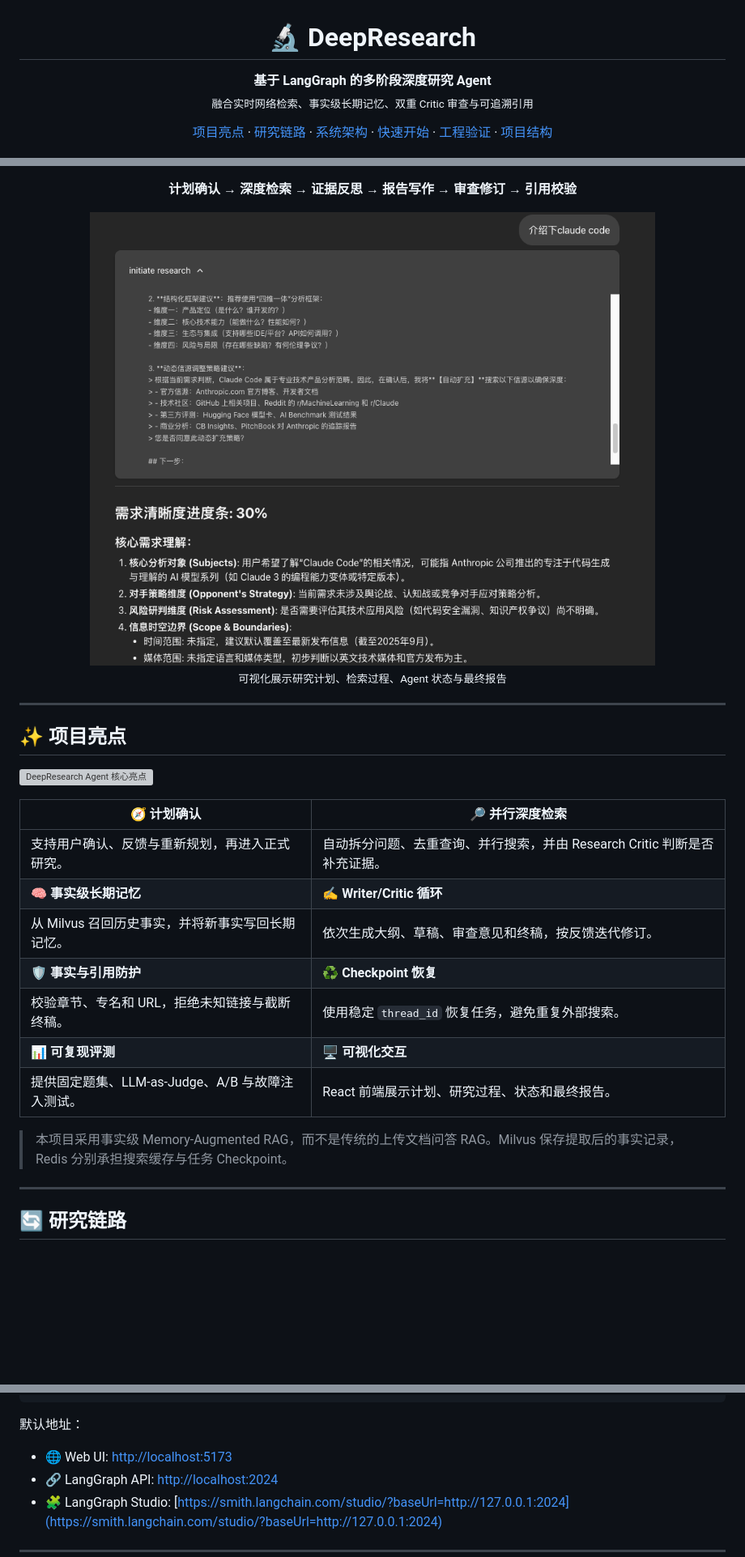
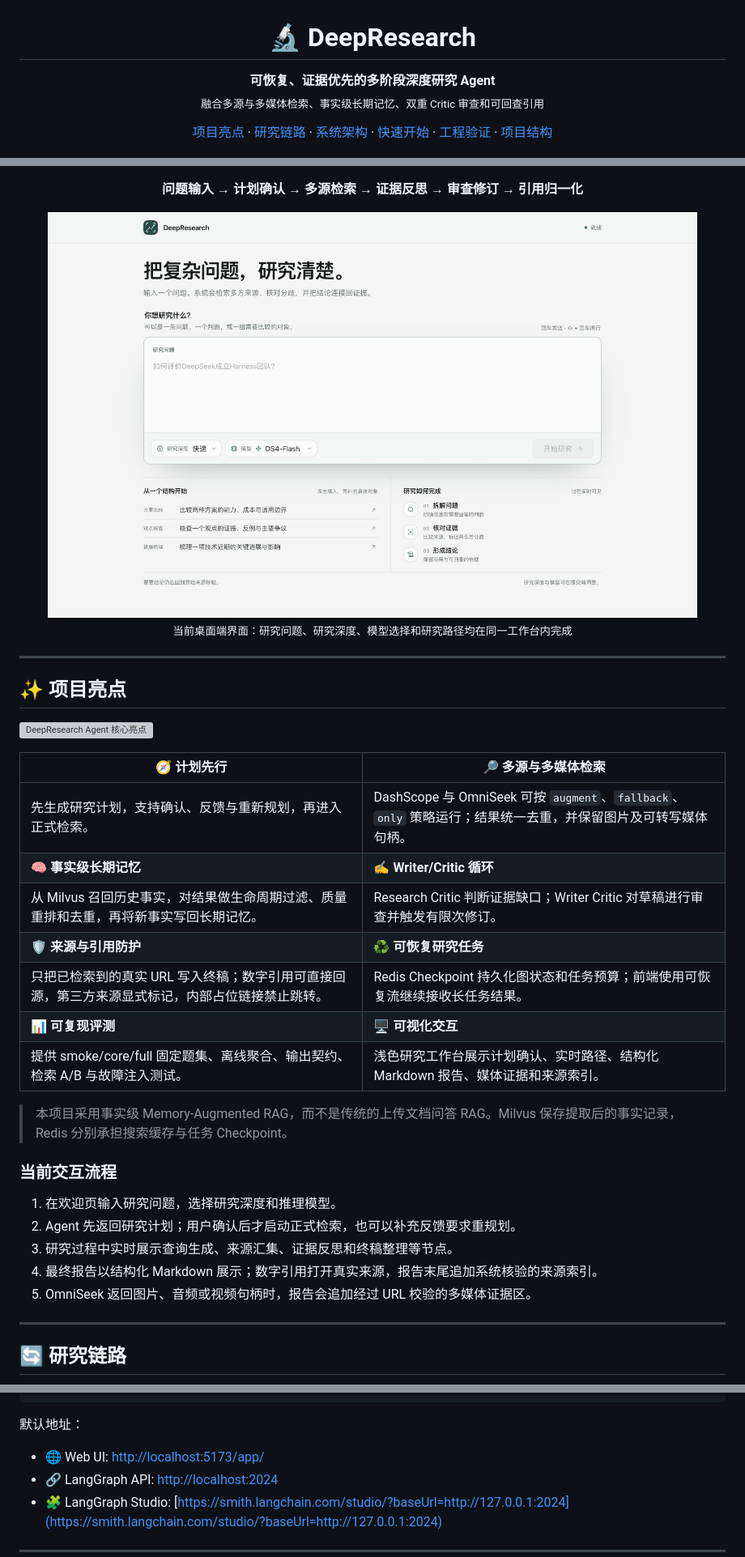
Before and after one commit to LB623/DeepResearch, a Markdown page: README.md, 3 parts joined by grey strips. Shown: that part at 81% size. GitHub-like rendering; pictures changed too: docs/assets/deepresearch-ui-current.jpg (added); blank space fills up the shorter version; grey boxes are pictures that could not be loaded.

Commit message:
docs: sync README with current product

```diff
--- a/README.md
+++ b/README.md
@@ -1,8 +1,8 @@
 <h1 align="center">🔬 DeepResearch</h1>
 
 <p align="center">
-  <strong>基于 LangGraph 的多阶段深度研究 Agent</strong><br>
-  <sub>融合实时网络检索、事实级长期记忆、双重 Critic 审查与可追溯引用</sub>
+  <strong>可恢复、证据优先的多阶段深度研究 Agent</strong><br>
+  <sub>融合多源与多媒体检索、事实级长期记忆、双重 Critic 审查和可回查引用</sub>
 </p>
 
 <p align="center">
@@ -24,13 +25,13 @@
 </p>
 
 <p align="center">
-  <strong>计划确认</strong> → <strong>深度检索</strong> → <strong>证据反思</strong> → <strong>报告写作</strong> → <strong>审查修订</strong> → <strong>引用校验</strong>
+  <strong>问题输入</strong> → <strong>计划确认</strong> → <strong>多源检索</strong> → <strong>证据反思</strong> → <strong>审查修订</strong> → <strong>引用归一化</strong>
 </p>
 
 <p align="center">
-  <img src="./app.png" width="92%" alt="DeepResearch Web UI">
+  <img src="./docs/assets/deepresearch-ui-current.jpg" width="92%" alt="DeepResearch 当前研究工作台">
   <br>
-  <sub>可视化展示研究计划、检索过程、Agent 状态与最终报告</sub>
+  <sub>当前桌面端界面：研究问题、研究深度、模型选择和研究路径均在同一工作台内完成</sub>
 </p>
 
 ---
@@ -39,17 +40,25 @@
 
 ![DeepResearch Agent 核心亮点](./docs/assets/deepresearch-highlights-v2.png)
 
-| 🧭 **计划确认** | 🔎 **并行深度检索** |
+| 🧭 **计划先行** | 🔎 **多源与多媒体检索** |
 |---|---|
-| 支持用户确认、反馈与重新规划，再进入正式研究。 | 自动拆分问题、去重查询、并行搜索，并由 Research Critic 判断是否补充证据。 |
+| 先生成研究计划，支持确认、反馈与重新规划，再进入正式检索。 | DashScope 与 OmniSeek 可按 `augment`、`fallback`、`only` 策略运行；结果统一去重，并保留图片及可转写媒体句柄。 |
 | 🧠 **事实级长期记忆** | ✍️ **Writer/Critic 循环** |
-| 从 Milvus 召回历史事实，并将新事实写回长期记忆。 | 依次生成大纲、草稿、审查意见和终稿，按反馈迭代修订。 |
-| 🛡️ **事实与引用防护** | ♻️ **Checkpoint 恢复** |
-| 校验章节、专名和 URL，拒绝未知链接与截断终稿。 | 使用稳定 `thread_id` 恢复任务，避免重复外部搜索。 |
+| 从 Milvus 召回历史事实，对结果做生命周期过滤、质量重排和去重，再将新事实写回长期记忆。 | Research Critic 判断证据缺口；Writer Critic 对草稿进行审查并触发有限次修订。 |
+| 🛡️ **来源与引用防护** | ♻️ **可恢复研究任务** |
+| 只把已检索到的真实 URL 写入终稿；数字引用可直接回源，第三方来源显式标记，内部占位链接禁止跳转。 | Redis Checkpoint 持久化图状态和任务预算；前端使用可恢复流继续接收长任务结果。 |
 | 📊 **可复现评测** | 🖥️ **可视化交互** |
-| 提供固定题集、LLM-as-Judge、A/B 与故障注入测试。 | React 前端展示计划、研究过程、状态和最终报告。 |
+| 提供 smoke/core/full 固定题集、离线聚合、输出契约、检索 A/B 与故障注入测试。 | 浅色研究工作台展示计划确认、实时路径、结构化 Markdown 报告、媒体证据和来源索引。 |
 
 > 本项目采用事实级 Memory-Augmented RAG，而不是传统的上传文档问答 RAG。Milvus 保存提取后的事实记录，Redis 分别承担搜索缓存与任务 Checkpoint。
+
+### 当前交互流程
+
+1. 在欢迎页输入研究问题，选择研究深度和推理模型。
+2. Agent 先返回研究计划；用户确认后才启动正式检索，也可以补充反馈要求重规划。
+3. 研究过程中实时展示查询生成、来源汇集、证据反思和终稿整理等节点。
+4. 最终报告以结构化 Markdown 展示；数字引用打开真实来源，报告末尾追加系统核验的来源索引。
+5. OmniSeek 返回图片、音频或视频句柄时，报告会追加经过 URL 校验的多媒体证据区。
 
 ---
 
@@ -271,7 +281,7 @@ cd ..
 
 默认地址：
 
-- 🌐 Web UI: [http://localhost:5173](http://localhost:5173)
+- 🌐 Web UI: [http://localhost:5173/app/](http://localhost:5173/app/)
 - 🔗 LangGraph API: [http://localhost:2024](http://localhost:2024)
 - 🧩 LangGraph Studio: [https://smith.langchain.com/studio/?baseUrl=http://127.0.0.1:2024](https://smith.langchain.com/studio/?baseUrl=http://127.0.0.1:2024)
 
```
Also changed, not shown: other parts of README.md (+24 -7 lines), 1 other file.
